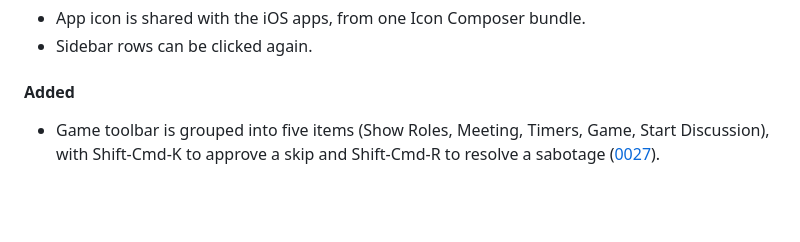
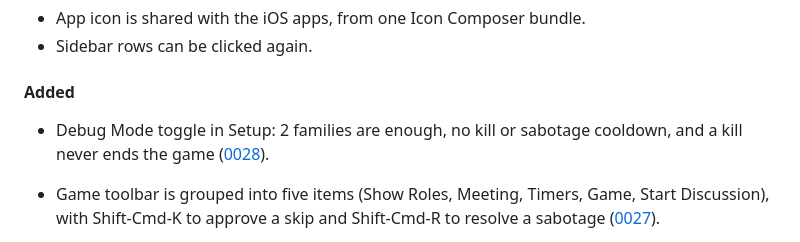
Before and after one commit to Andrew4Coding/academy-murder-mystery, a Markdown page: CHANGELOG.md, the part around the change. GitHub-like rendering; blank space fills up the shorter version.

Commit message:
docs: [AND] add changelog entry for debug mode

```diff
--- a/CHANGELOG.md
+++ b/CHANGELOG.md
@@ -64,6 +64,7 @@ Tooling and refactors that users can't see don't go here.
 
 #### Added
 
+- Debug Mode toggle in Setup: 2 families are enough, no kill or sabotage cooldown, and a kill never ends the game ([0028](specs/features/0028-debug-mode.md)).
 - Game toolbar is grouped into five items (Show Roles, Meeting, Timers, Game, Start Discussion), with Shift-Cmd-K to approve a skip and Shift-Cmd-R to resolve a sabotage ([0027](specs/features/0027-hig-compliance.md)).
 - Add or remove time on the meeting timer, game clock and sabotage countdown from the Game toolbar ([0025](specs/features/0025-editable-timers.md)).
 - Public Display shows every family with its selfie and marks the werewolves when they win ([0026](specs/features/0026-werewolf-win-reveal.md)).
```
